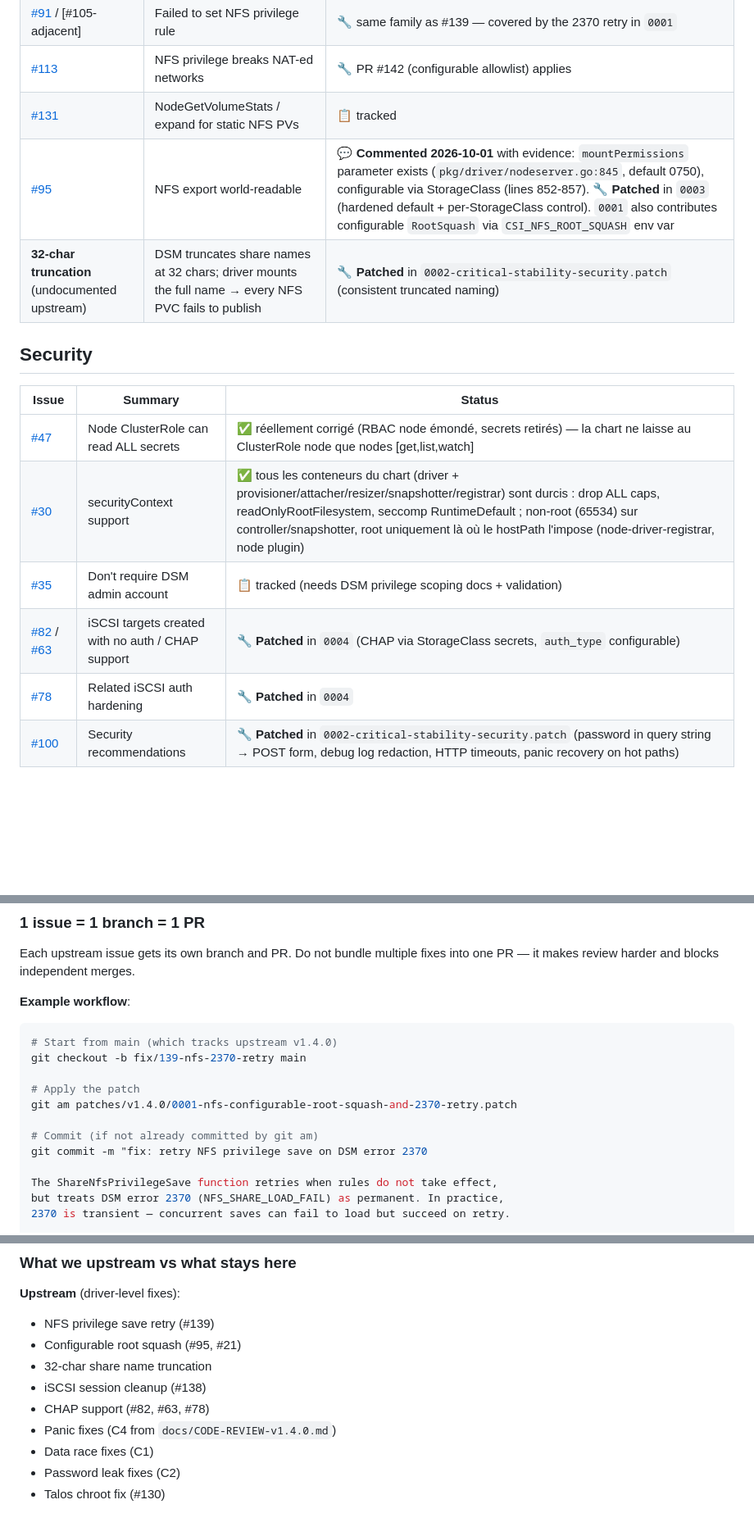
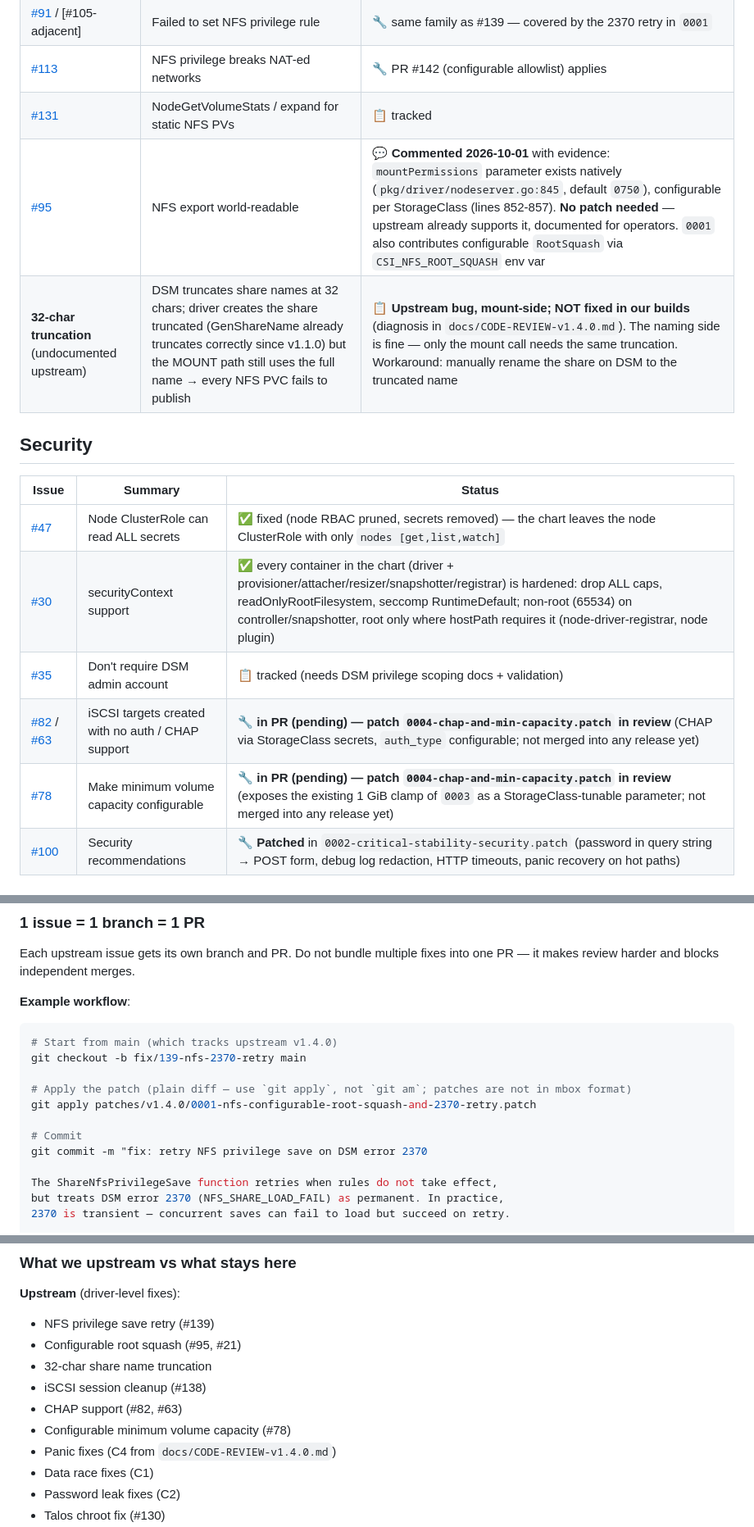
Before and after one commit to delta-whiplash/synology-csi-ng, a Markdown page: docs/BACKLOG.md, 3 parts joined by grey strips. Shown at 82% size. GitHub-like rendering; blank space fills up the shorter version.

Commit message:
docs(backlog): align patch claims with verified state
- #82/#63/#78: 0004 is in PR review, not merged (statut → pending)
- #78 is 'Make minimum volume capacity configurable', not auth
- #95: mountPermissions natively supported (default 0750), no patch needed
- 32-char truncation: upstream bug on mount path (GenShareName OK since
  v1.1.0), NOT fixed in our builds — points to CODE-REVIEW-v1.4.0.md
- git am -> git apply (patches are plain diffs, not mbox)
- backoff.Permanent line reference: 503 -> 505
- Helm list example chart version: synology-csi-ng-1.4.0 -> 0.5.0
- BACKLOG lines 48-49 French -> English

```diff
--- a/docs/BACKLOG.md
+++ b/docs/BACKLOG.md
@@ -38,18 +38,18 @@ Legend: ✅ fixed here · 🔧 driver patch (our builds) · 📋 tracked upstrea
 | [#91](https://github.com/SynologyOpenSource/synology-csi/issues/91) / [#105-adjacent] | Failed to set NFS privilege rule | 🔧 same family as #139 — covered by the 2370 retry in `0001` |
 | [#113](https://github.com/SynologyOpenSource/synology-csi/issues/113) | NFS privilege breaks NAT-ed networks | 🔧 PR #142 (configurable allowlist) applies |
 | [#131](https://github.com/SynologyOpenSource/synology-csi/issues/131) | NodeGetVolumeStats / expand for static NFS PVs | 📋 tracked |
-| [#95](https://github.com/SynologyOpenSource/synology-csi/issues/95) | NFS export world-readable | 💬 **Commented 2026-10-01** with evidence: `mountPermissions` parameter exists (`pkg/driver/nodeserver.go:845`, default 0750), configurable via StorageClass (lines 852-857). 🔧 **Patched** in `0003` (hardened default + per-StorageClass control). `0001` also contributes configurable `RootSquash` via `CSI_NFS_ROOT_SQUASH` env var |
-| **32-char truncation** (undocumented upstream) | DSM truncates share names at 32 chars; driver mounts the full name → every NFS PVC fails to publish | 🔧 **Patched** in `0002-critical-stability-security.patch` (consistent truncated naming) |
+| [#95](https://github.com/SynologyOpenSource/synology-csi/issues/95) | NFS export world-readable | 💬 **Commented 2026-10-01** with evidence: `mountPermissions` parameter exists natively (`pkg/driver/nodeserver.go:845`, default `0750`), configurable per StorageClass (lines 852-857). **No patch needed** — upstream already supports it, documented for operators. `0001` also contributes configurable `RootSquash` via `CSI_NFS_ROOT_SQUASH` env var |
+| **32-char truncation** (undocumented upstream) | DSM truncates share names at 32 chars; driver creates the share truncated (GenShareName already truncates correctly since v1.1.0) but the MOUNT path still uses the full name → every NFS PVC fails to publish | 📋 **Upstream bug, mount-side; NOT fixed in our builds** (diagnosis in `docs/CODE-REVIEW-v1.4.0.md`). The naming side is fine — only the mount call needs the same truncation. Workaround: manually rename the share on DSM to the truncated name |
 
 ## Security
 
 | Issue | Summary | Status |
 |---|---|---|
-| [#47](https://github.com/SynologyOpenSource/synology-csi/issues/47) | Node ClusterRole can read ALL secrets | ✅ réellement corrigé (RBAC node émondé, secrets retirés) — la chart ne laisse au ClusterRole node que nodes [get,list,watch] |
-| [#30](https://github.com/SynologyOpenSource/synology-csi/issues/30) | securityContext support | ✅ tous les conteneurs du chart (driver + provisioner/attacher/resizer/snapshotter/registrar) sont durcis : drop ALL caps, readOnlyRootFilesystem, seccomp RuntimeDefault ; non-root (65534) sur controller/snapshotter, root uniquement là où le hostPath l'impose (node-driver-registrar, node plugin) |
+| [#47](https://github.com/SynologyOpenSource/synology-csi/issues/47) | Node ClusterRole can read ALL secrets | ✅ fixed (node RBAC pruned, secrets removed) — the chart leaves the node ClusterRole with only `nodes [get,list,watch]` |
+| [#30](https://github.com/SynologyOpenSource/synology-csi/issues/30) | securityContext support | ✅ every container in the chart (driver + provisioner/attacher/resizer/snapshotter/registrar) is hardened: drop ALL caps, readOnlyRootFilesystem, seccomp RuntimeDefault; non-root (65534) on controller/snapshotter, root only where hostPath requires it (node-driver-registrar, node plugin) |
 | [#35](https://github.com/SynologyOpenSource/synology-csi/issues/35) | Don't require DSM admin account | 📋 tracked (needs DSM privilege scoping docs + validation) |
-| [#82](https://github.com/SynologyOpenSource/synology-csi/issues/82) / [#63](https://github.com/SynologyOpenSource/synology-csi/issues/63) | iSCSI targets created with no auth / CHAP support | 🔧 **Patched** in `0004` (CHAP via StorageClass secrets, `auth_type` configurable) |
-| [#78](https://github.com/SynologyOpenSource/synology-csi/issues/78) | Related iSCSI auth hardening | 🔧 **Patched** in `0004` |
+| [#82](https://github.com/SynologyOpenSource/synology-csi/issues/82) / [#63](https://github.com/SynologyOpenSource/synology-csi/issues/63) | iSCSI targets created with no auth / CHAP support | 🔧 **in PR (pending) — patch `0004-chap-and-min-capacity.patch` in review** (CHAP via StorageClass secrets, `auth_type` configurable; not merged into any release yet) |
+| [#78](https://github.com/SynologyOpenSource/synology-csi/issues/78) | Make minimum volume capacity configurable | 🔧 **in PR (pending) — patch `0004-chap-and-min-capacity.patch` in review** (exposes the existing 1 GiB clamp of `0003` as a StorageClass-tunable parameter; not merged into any release yet) |
 | [#100](https://github.com/SynologyOpenSource/synology-csi/issues/100) | Security recommendations | 🔧 **Patched** in `0002-critical-stability-security.patch` (password in query string → POST form, debug log redaction, HTTP timeouts, panic recovery on hot paths) |
 
 ## Features
@@ -102,10 +102,10 @@ Each upstream issue gets its own branch and PR. Do not bundle multiple fixes int
 # Start from main (which tracks upstream v1.4.0)
 git checkout -b fix/139-nfs-2370-retry main
 
-# Apply the patch
-git am patches/v1.4.0/0001-nfs-configurable-root-squash-and-2370-retry.patch
+# Apply the patch (plain diff — use `git apply`, not `git am`; patches are not in mbox format)
+git apply patches/v1.4.0/0001-nfs-configurable-root-squash-and-2370-retry.patch
 
-# Commit (if not already committed by git am)
+# Commit
 git commit -m "fix: retry NFS privilege save on DSM error 2370
 
 The ShareNfsPrivilegeSave function retries when rules do not take effect,
@@ -147,7 +147,8 @@ To contribute a patch upstream:
 - Configurable root squash (#95, #21)
 - 32-char share name truncation
 - iSCSI session cleanup (#138)
-- CHAP support (#82, #63, #78)
+- CHAP support (#82, #63)
+- Configurable minimum volume capacity (#78)
 - Panic fixes (C4 from `docs/CODE-REVIEW-v1.4.0.md`)
 - Data race fixes (C1)
 - Password leak fixes (C2)
```
Also changed, not shown: other parts of docs/BACKLOG.md (+2 -2 lines).
